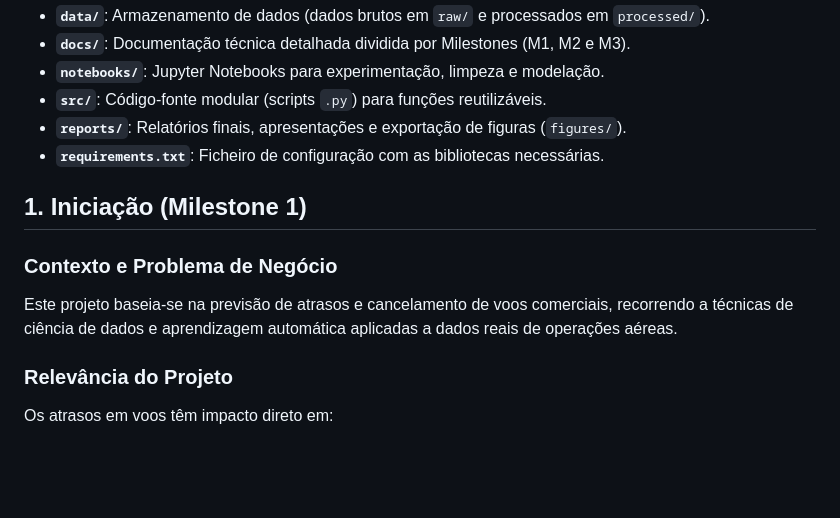
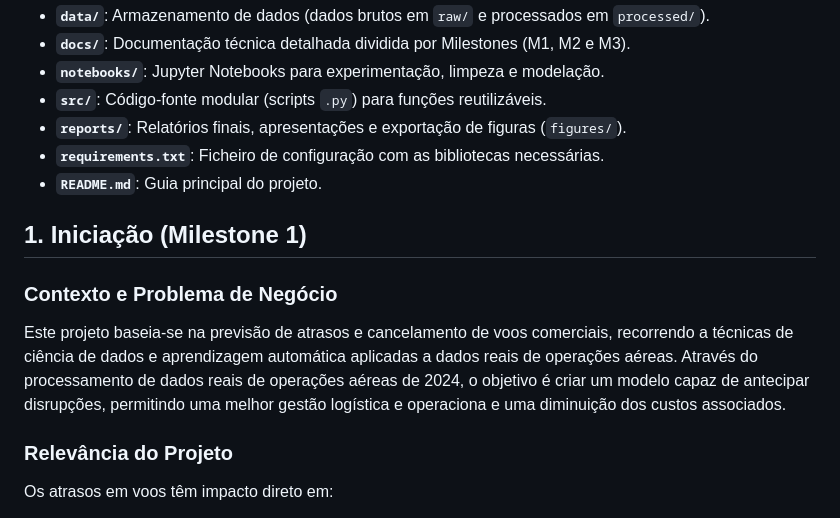
Before and after one commit to rodrigoramooos/previsao-atrasos-voos, a Markdown page: README.md, the part around the change. Rendered like a GitHub page; blank space fills up the shorter version.

Commit message:
README update #1.2

```diff
--- a/README.md
+++ b/README.md
@@ -14,10 +14,11 @@ A estrutura deste projeto segue as boas práticas de Ciência de Dados e Engenha
 * **`src/`**: Código-fonte modular (scripts `.py`) para funções reutilizáveis.
 * **`reports/`**: Relatórios finais, apresentações e exportação de figuras (`figures/`).
 * **`requirements.txt`**: Ficheiro de configuração com as bibliotecas necessárias.
+* **`README.md`**: Guia principal do projeto.
 
 ## 1. Iniciação (Milestone 1)
 ### Contexto e Problema de Negócio
-Este projeto baseia-se na previsão de atrasos e cancelamento de voos comerciais, recorrendo a técnicas de ciência de dados e aprendizagem automática aplicadas a dados reais de operações aéreas.
+Este projeto baseia-se na previsão de atrasos e cancelamento de voos comerciais, recorrendo a técnicas de ciência de dados e aprendizagem automática aplicadas a dados reais de operações aéreas. Através do processamento de dados reais de operações aéreas de 2024, o objetivo é criar um modelo capaz de antecipar disrupções, permitindo uma melhor gestão logística e operaciona e uma diminuição dos custos associados.
 ### Relevância do Projeto
 Os atrasos em voos têm impacto direto em:
 * Eficiência operacional das companhias aéreas
```
